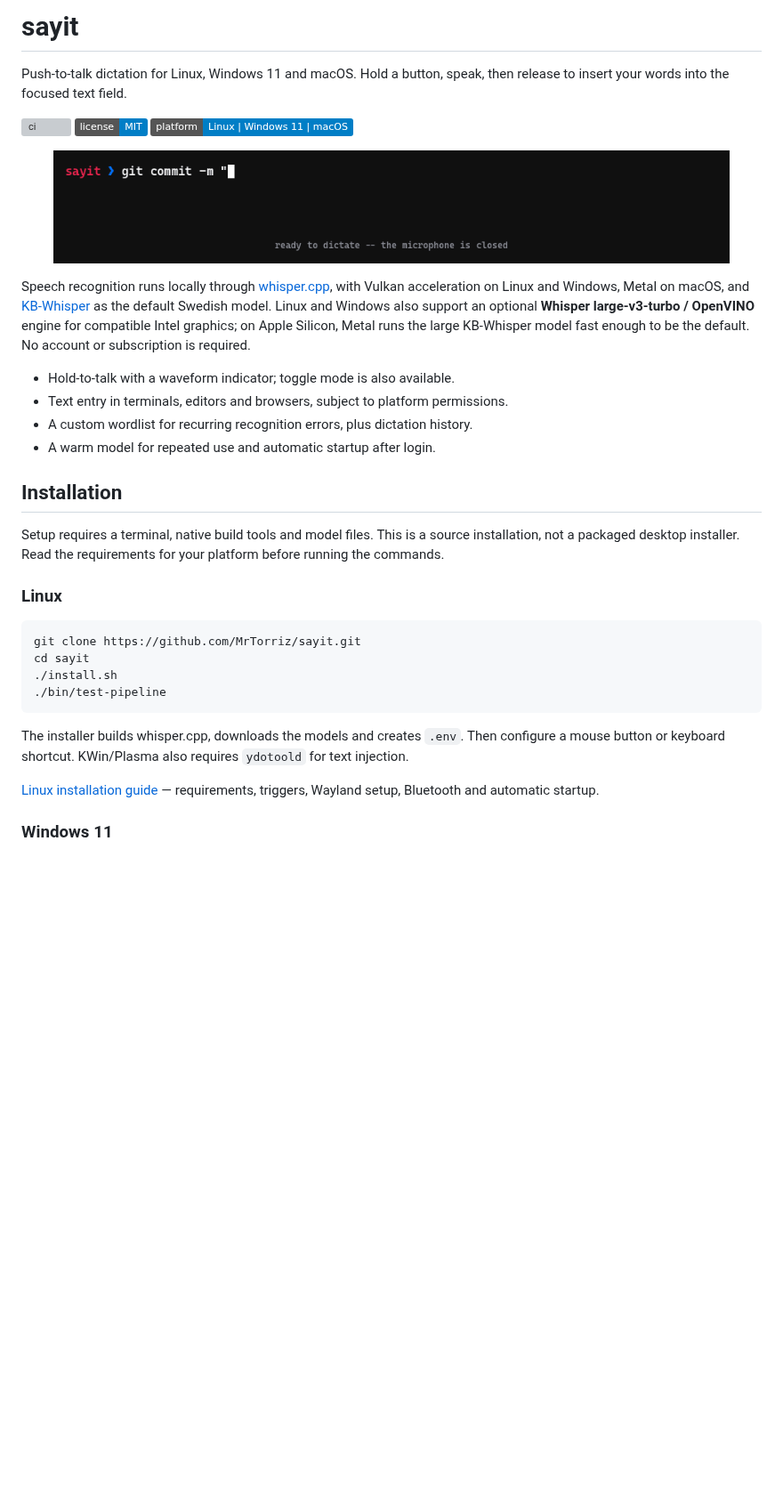
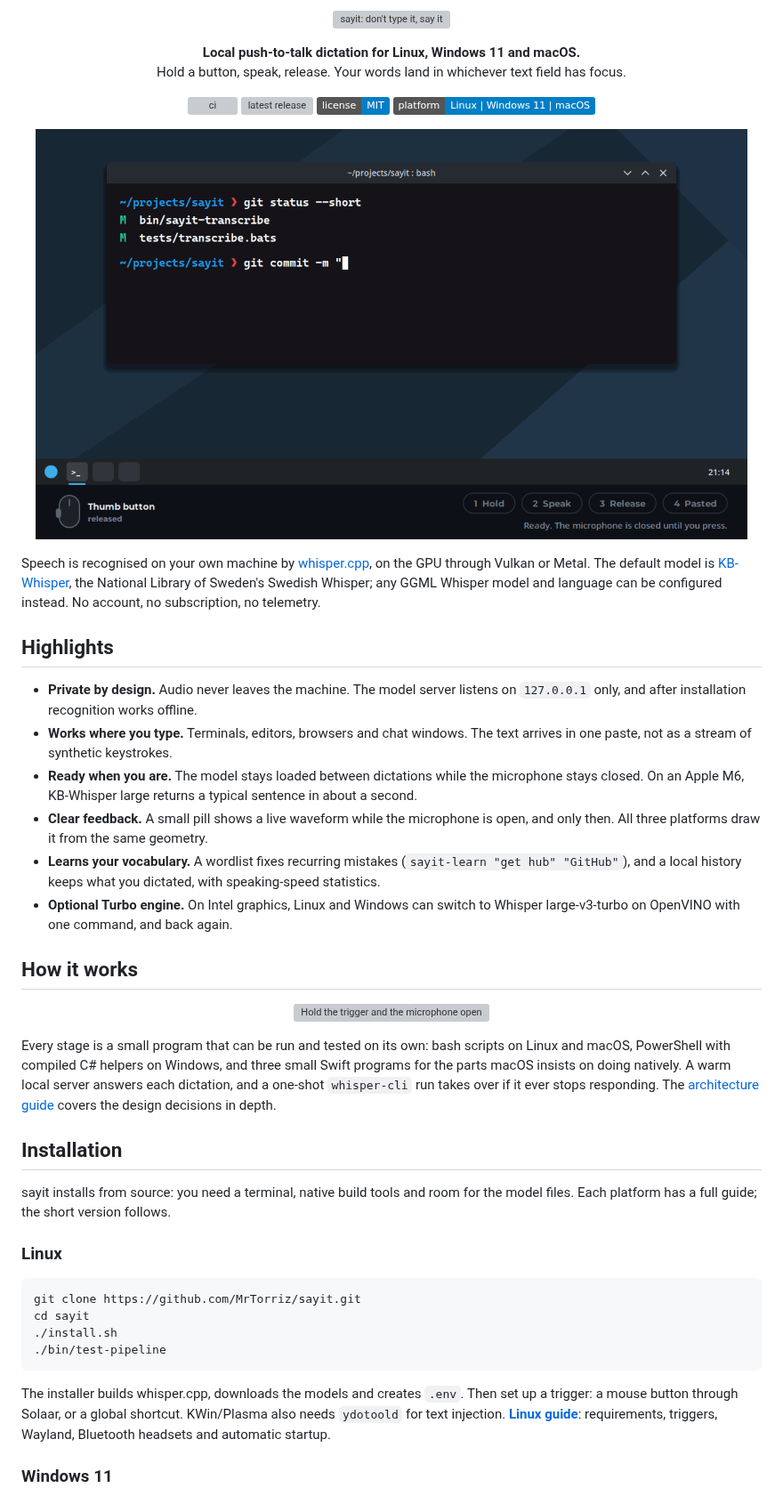
Before and after one commit to MrTorriz/sayit, a Markdown page: README.md, the part around one of its changes. Shown at 89% size. Drawn GitHub-style; pictures changed too: docs/demo.gif; badges without logos; blank space fills up the shorter version; grey boxes are pictures that could not be loaded.

````diff
--- a/README.md
+++ b/README.md
@@ -1,34 +1,63 @@
-# sayit
-
-Push-to-talk dictation for Linux, Windows 11 and macOS. Hold a button, speak,
-then release to insert your words into the focused text field.
-
-[![ci](https://github.com/MrTorriz/sayit/actions/workflows/ci.yml/badge.svg)](https://github.com/MrTorriz/sayit/actions/workflows/ci.yml)
-[![license: MIT](https://img.shields.io/badge/license-MIT-blue.svg)](LICENSE)
-[![platform: Linux, Windows 11 and macOS](https://img.shields.io/badge/platform-Linux%20%7C%20Windows%2011%20%7C%20macOS-informational)](#installation)
+<p align="center">
+  <img src="docs/logo-lockup.svg" alt="sayit: don't type it, say it" width="280">
+</p>
 
 <p align="center">
-  <img src="docs/demo.gif" alt="Linux demo: a waveform appears during recording, then the transcribed sentence is pasted into the focused window" width="760">
+  <b>Local push-to-talk dictation for Linux, Windows 11 and macOS.</b><br>
+  Hold a button, speak, release. Your words land in whichever text field has focus.
 </p>
 
-Speech recognition runs locally through [whisper.cpp](https://github.com/ggml-org/whisper.cpp),
-with Vulkan acceleration on Linux and Windows, Metal on macOS, and
-[KB-Whisper](https://huggingface.co/KBLab/kb-whisper-medium) as the default
-Swedish model. Linux and Windows also support an optional
-**Whisper large-v3-turbo / OpenVINO** engine for compatible Intel graphics; on
-Apple Silicon, Metal runs the large KB-Whisper model fast enough to be the
-default. No account or subscription is required.
+<p align="center">
+  <a href="https://github.com/MrTorriz/sayit/actions/workflows/ci.yml"><img src="https://github.com/MrTorriz/sayit/actions/workflows/ci.yml/badge.svg" alt="ci"></a>
+  <a href="https://github.com/MrTorriz/sayit/releases/latest"><img src="https://img.shields.io/github/v/release/MrTorriz/sayit?label=release&color=da4453" alt="latest release"></a>
+  <a href="LICENSE"><img src="https://img.shields.io/badge/license-MIT-blue.svg" alt="license: MIT"></a>
+  <a href="#installation"><img src="https://img.shields.io/badge/platform-Linux%20%7C%20Windows%2011%20%7C%20macOS-informational" alt="platform: Linux, Windows 11 and macOS"></a>
+</p>
 
-- Hold-to-talk with a waveform indicator; toggle mode is also available.
-- Text entry in terminals, editors and browsers, subject to platform permissions.
-- A custom wordlist for recurring recognition errors, plus dictation history.
-- A warm model for repeated use and automatic startup after login.
+<p align="center">
+  <img src="docs/demo.gif" alt="Animated illustration on Linux: the thumb button is held, a waveform pill appears and follows the voice, and after release the Swedish sentence is pasted into a git commit message in the terminal" width="800">
+</p>
+
+Speech is recognised on your own machine by [whisper.cpp](https://github.com/ggml-org/whisper.cpp),
+on the GPU through Vulkan or Metal. The default model is
+[KB-Whisper](https://huggingface.co/KBLab/kb-whisper-medium), the National
+Library of Sweden's Swedish Whisper; any GGML Whisper model and language can
+be configured instead. No account, no subscription, no telemetry.
+
+## Highlights
+
+- **Private by design.** Audio never leaves the machine. The model server
+  listens on `127.0.0.1` only, and after installation recognition works offline.
+- **Works where you type.** Terminals, editors, browsers and chat windows. The
+  text arrives in one paste, not as a stream of synthetic keystrokes.
+- **Ready when you are.** The model stays loaded between dictations while the
+  microphone stays closed. On an Apple M6, KB-Whisper large returns a typical
+  sentence in about a second.
+- **Clear feedback.** A small pill shows a live waveform while the microphone
+  is open, and only then. All three platforms draw it from the same geometry.
+- **Learns your vocabulary.** A wordlist fixes recurring mistakes
+  (`sayit-learn "get hub" "GitHub"`), and a local history keeps what you
+  dictated, with speaking-speed statistics.
+- **Optional Turbo engine.** On Intel graphics, Linux and Windows can switch to
+  Whisper large-v3-turbo on OpenVINO with one command, and back again.
+
+## How it works
+
+<p align="center">
+  <img src="docs/pipeline.svg" alt="Hold the trigger and the microphone opens; speak while a live waveform shows; release and the recording is transcribed locally by whisper.cpp or OpenVINO; the wordlist applies your corrections; the text is pasted into the focused window" width="880">
+</p>
+
+Every stage is a small program that can be run and tested on its own: bash
+scripts on Linux and macOS, PowerShell with compiled C# helpers on Windows,
+and three small Swift programs for the parts macOS insists on doing natively.
+A warm local server answers each dictation, and a one-shot `whisper-cli` run
+takes over if it ever stops responding. The [architecture guide](docs/ARCHITECTURE.md)
+covers the design decisions in depth.
 
 ## Installation
 
-Setup requires a terminal, native build tools and model files. This is a
-source installation, not a packaged desktop installer. Read the requirements
-for your platform before running the commands.
+sayit installs from source: you need a terminal, native build tools and room
+for the model files. Each platform has a full guide; the short version follows.
 
 ### Linux
 
@@ -40,10 +69,9 @@ cd sayit
 ```
 
 The installer builds whisper.cpp, downloads the models and creates `.env`.
-Then configure a mouse button or keyboard shortcut. KWin/Plasma also requires
-`ydotoold` for text injection.
-
-[Linux installation guide](docs/INSTALL-LINUX.md) — requirements, triggers,
-Wayland setup, Bluetooth and automatic startup.
+Then set up a trigger: a mouse button through Solaar, or a global shortcut.
+KWin/Plasma also needs `ydotoold` for text injection.
+**[Linux guide](docs/INSTALL-LINUX.md)**: requirements, triggers, Wayland,
+Bluetooth headsets and automatic startup.
 
 ### Windows 11
````
Also changed, not shown: other parts of README.md (+99 -80 lines), CHANGELOG.md (+11 -0 lines), CONTRIBUTING.md (+6 -0 lines), docs/demo-macos.gif (added), docs/demo-windows.gif (added), docs/social-preview.png (added), 3 other files.
